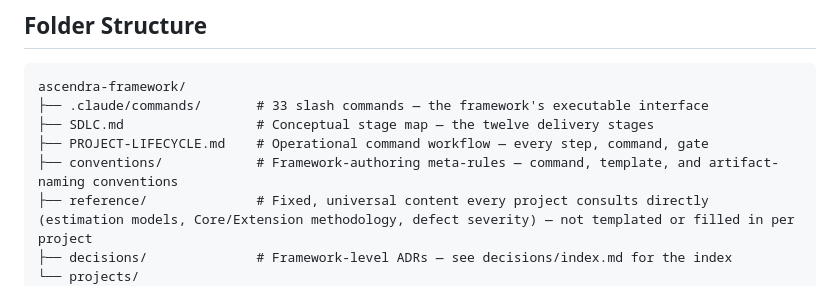
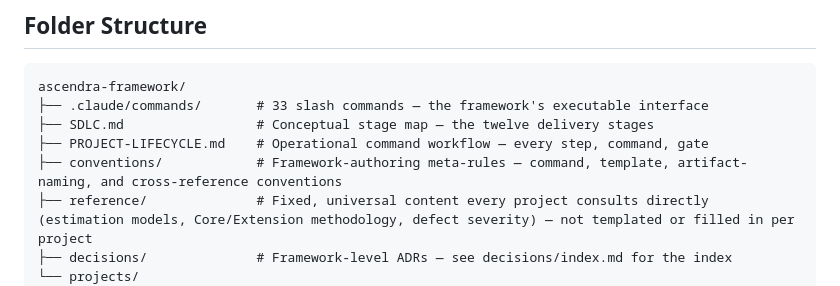
Before and after one commit to ascendra-dev/ascendra-framework, a Markdown page: CLAUDE.md, the part around the change. GitHub-like rendering.

```diff
--- a/CLAUDE.md
+++ b/CLAUDE.md
@@ -53,7 +53,7 @@ ascendra-framework/
 ├── .claude/commands/       # 33 slash commands — the framework's executable interface
 ├── SDLC.md                 # Conceptual stage map — the twelve delivery stages
 ├── PROJECT-LIFECYCLE.md    # Operational command workflow — every step, command, gate
-├── conventions/            # Framework-authoring meta-rules — command, template, and artifact-naming conventions
+├── conventions/            # Framework-authoring meta-rules — command, template, artifact-naming, and cross-reference conventions
 ├── reference/              # Fixed, universal content every project consults directly (estimation models, Core/Extension methodology, defect severity) — not templated or filled in per project
 ├── decisions/              # Framework-level ADRs — see decisions/index.md for the index
 └── projects/
```
Also changed, not shown: conventions/cross-reference-conventions.md (added, +39 -0 lines).
